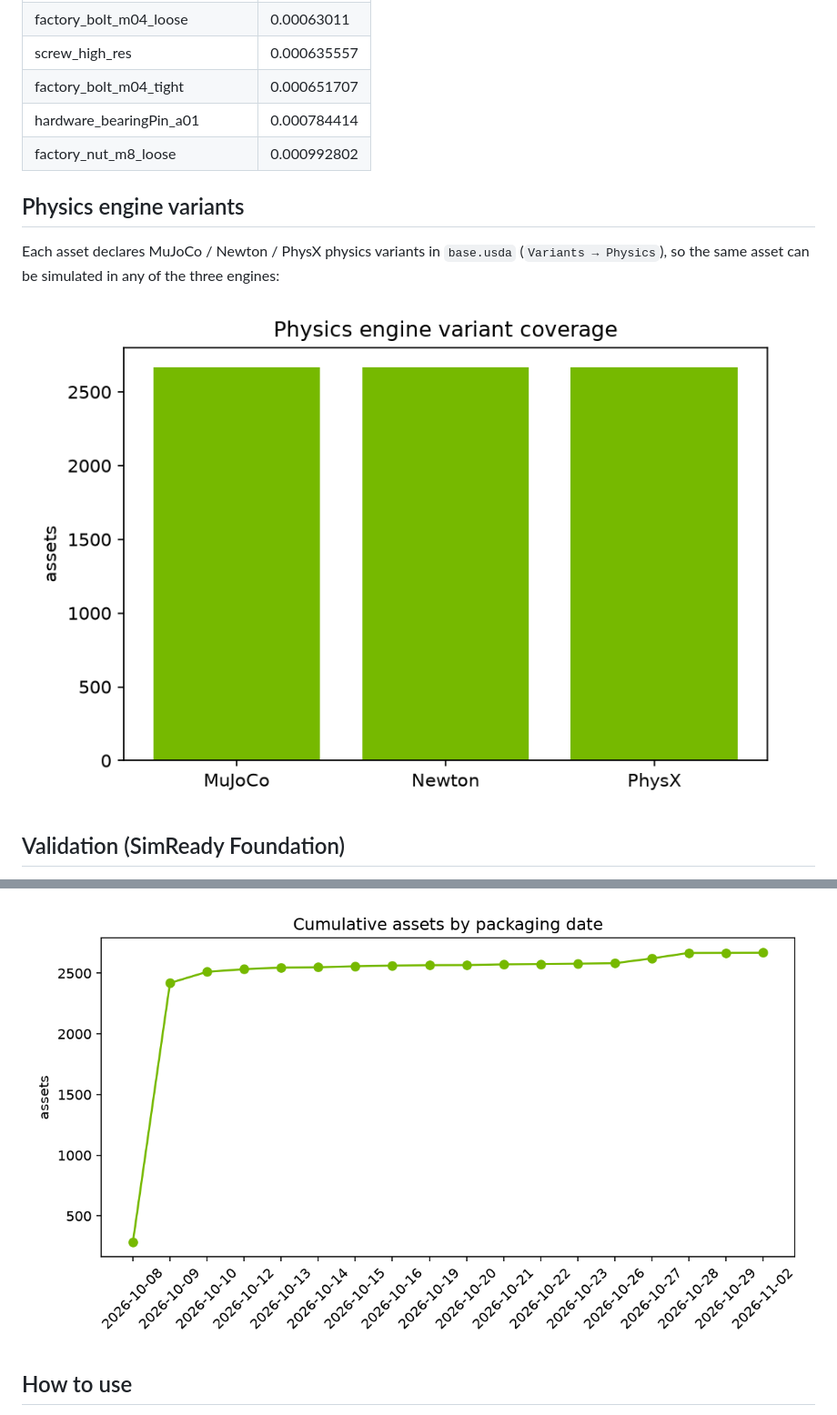
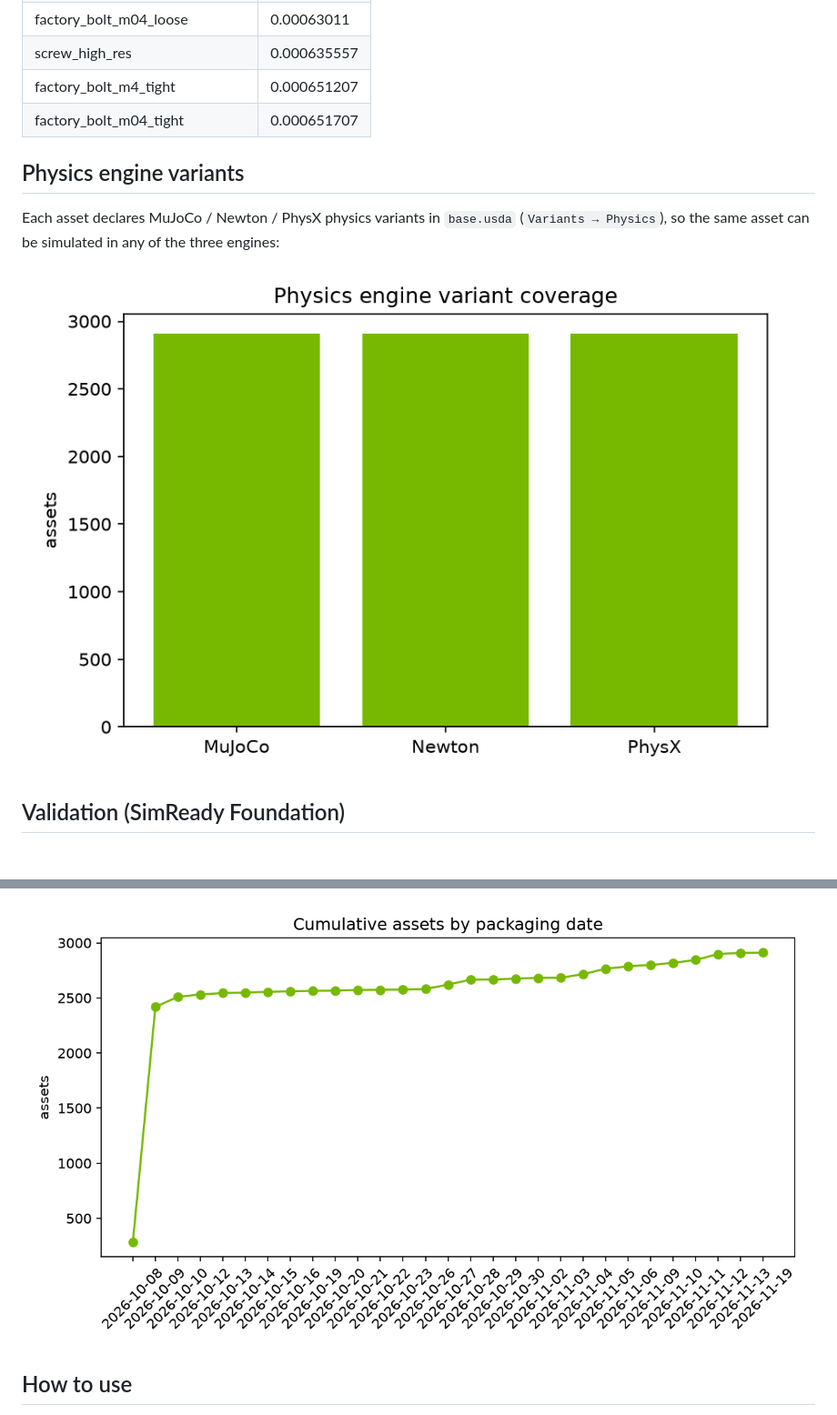
Before and after one commit to thisisrick25/nvidia-simready-catalog, a Markdown page: card/README.md, 2 parts joined by grey strips. Shown at 91% size. Drawn GitHub-style; pictures changed too: card/assets/growth.png, card/assets/variants.png; blank space fills up the shorter version.

```diff
--- a/card/README.md
+++ b/card/README.md
@@ -134,8 +141,7 @@ Collision approximations in use: `convexDecomposition` (9), `sdf` (10,658)
 | factory_bolt_m04_loose | 0.00063011 |
 | screw_high_res | 0.000635557 |
+| factory_bolt_m4_tight | 0.000651207 |
 | factory_bolt_m04_tight | 0.000651707 |
-| hardware_bearingPin_a01 | 0.000784414 |
-| factory_nut_m8_loose | 0.000992802 |
 
 ## Physics engine variants
 
```
Also changed, not shown: other parts of card/README.md (+29 -22 lines), card/assets/categories.png, card/assets/mass_hist.png, card/assets/sizes_hist.png, 4 other files.
